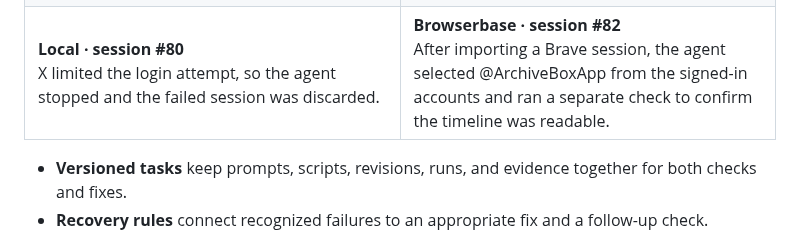
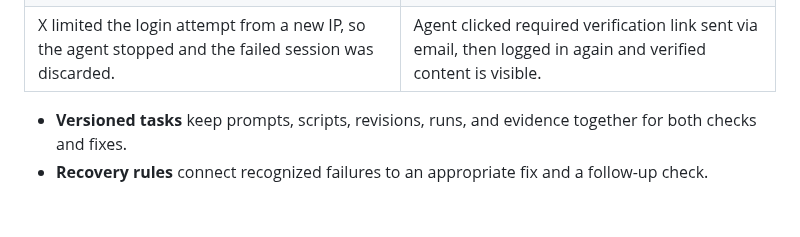
Before and after one commit to ArchiveBox/browser-session-autohealer, a Markdown page: README.md, the part around the change. GitHub-like rendering; blank space fills up the shorter version.

Commit message:
Revise session descriptions in README
Updated session details for local and Browserbase sessions in the README.

```diff
--- a/README.md
+++ b/README.md
@@ -117,8 +117,8 @@ flowchart LR
 <td><a href="docs/images/x-verified.png"><img src="docs/images/x-verified.png" alt="Real X session 82: ArchiveBoxApp selected and readable timeline confirmed on Browserbase" width="100%"></a></td>
 </tr>
 <tr>
-<td><strong>Local · session #80</strong><br>X limited the login attempt, so the agent stopped and the failed session was discarded.</td>
-<td><strong>Browserbase · session #82</strong><br>After importing a Brave session, the agent selected @ArchiveBoxApp from the signed-in accounts and ran a separate check to confirm the timeline was readable.</td>
+<td>X limited the login attempt from a new IP, so the agent stopped and the failed session was discarded.</td>
+<td>Agent clicked required verification link sent via email, then logged in again and verified content is visible.</td>
 </tr>
 </table>
 
```
